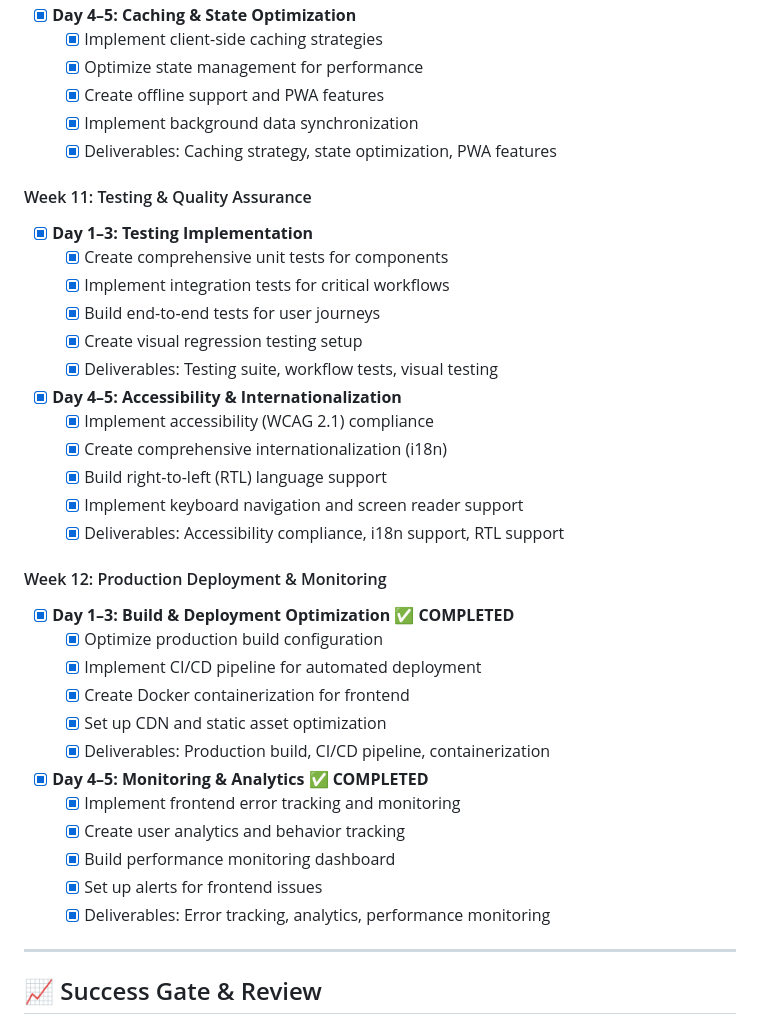
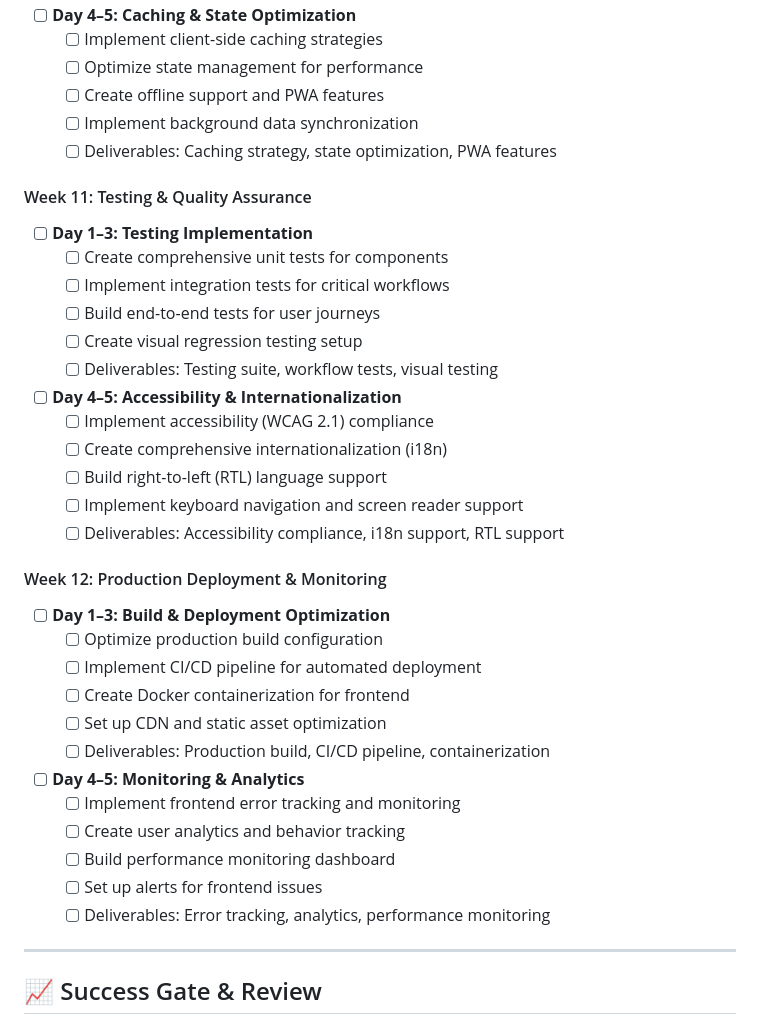
Before and after one commit to moham3d/PatrolApp, a Markdown page: .github/frontend-development-instructions.md, the part around the change printed below. Drawn GitHub-style.

```diff
--- a/.github/frontend-development-instructions.md
+++ b/.github/frontend-development-instructions.md
@@ -220,42 +220,42 @@ and listening-port=3478**
 
-- [x] **Day 4–5: Caching & State Optimization**
-    - [x] Implement client-side caching strategies
-    - [x] Optimize state management for performance
-    - [x] Create offline support and PWA features
-    - [x] Implement background data synchronization
-    - [x] Deliverables: Caching strategy, state optimization, PWA features
+- [ ] **Day 4–5: Caching & State Optimization**
+    - [ ] Implement client-side caching strategies
+    - [ ] Optimize state management for performance
+    - [ ] Create offline support and PWA features
+    - [ ] Implement background data synchronization
+    - [ ] Deliverables: Caching strategy, state optimization, PWA features
 
 #### Week 11: Testing & Quality Assurance
 
-- [x] **Day 1–3: Testing Implementation**
-    - [x] Create comprehensive unit tests for components
-    - [x] Implement integration tests for critical workflows
-    - [x] Build end-to-end tests for user journeys
-    - [x] Create visual regression testing setup
-    - [x] Deliverables: Testing suite, workflow tests, visual testing
+- [ ] **Day 1–3: Testing Implementation**
+    - [ ] Create comprehensive unit tests for components
+    - [ ] Implement integration tests for critical workflows
+    - [ ] Build end-to-end tests for user journeys
+    - [ ] Create visual regression testing setup
+    - [ ] Deliverables: Testing suite, workflow tests, visual testing
 
-- [x] **Day 4–5: Accessibility & Internationalization**
-    - [x] Implement accessibility (WCAG 2.1) compliance
-    - [x] Create comprehensive internationalization (i18n)
-    - [x] Build right-to-left (RTL) language support
-    - [x] Implement keyboard navigation and screen reader support
-    - [x] Deliverables: Accessibility compliance, i18n support, RTL support
+- [ ] **Day 4–5: Accessibility & Internationalization**
+    - [ ] Implement accessibility (WCAG 2.1) compliance
+    - [ ] Create comprehensive internationalization (i18n)
+    - [ ] Build right-to-left (RTL) language support
+    - [ ] Implement keyboard navigation and screen reader support
+    - [ ] Deliverables: Accessibility compliance, i18n support, RTL support
 
 #### Week 12: Production Deployment & Monitoring
 
-- [x] **Day 1–3: Build & Deployment Optimization** ✅ **COMPLETED**
-    - [x] Optimize production build configuration
-    - [x] Implement CI/CD pipeline for automated deployment
-    - [x] Create Docker containerization for frontend
-    - [x] Set up CDN and static asset optimization
-    - [x] Deliverables: Production build, CI/CD pipeline, containerization
+- [ ] **Day 1–3: Build & Deployment Optimization**
+    - [ ] Optimize production build configuration
+    - [ ] Implement CI/CD pipeline for automated deployment
+    - [ ] Create Docker containerization for frontend
+    - [ ] Set up CDN and static asset optimization
+    - [ ] Deliverables: Production build, CI/CD pipeline, containerization
 
-- [x] **Day 4–5: Monitoring & Analytics** ✅ **COMPLETED**
-    - [x] Implement frontend error tracking and monitoring
-    - [x] Create user analytics and behavior tracking
-    - [x] Build performance monitoring dashboard
-    - [x] Set up alerts for frontend issues
-    - [x] Deliverables: Error tracking, analytics, performance monitoring
+- [ ] **Day 4–5: Monitoring & Analytics**
+    - [ ] Implement frontend error tracking and monitoring
+    - [ ] Create user analytics and behavior tracking
+    - [ ] Build performance monitoring dashboard
+    - [ ] Set up alerts for frontend issues
+    - [ ] Deliverables: Error tracking, analytics, performance monitoring
 
 ---
 
```
Also changed, not shown: other parts of .github/frontend-development-instructions.md (+72 -72 lines).
